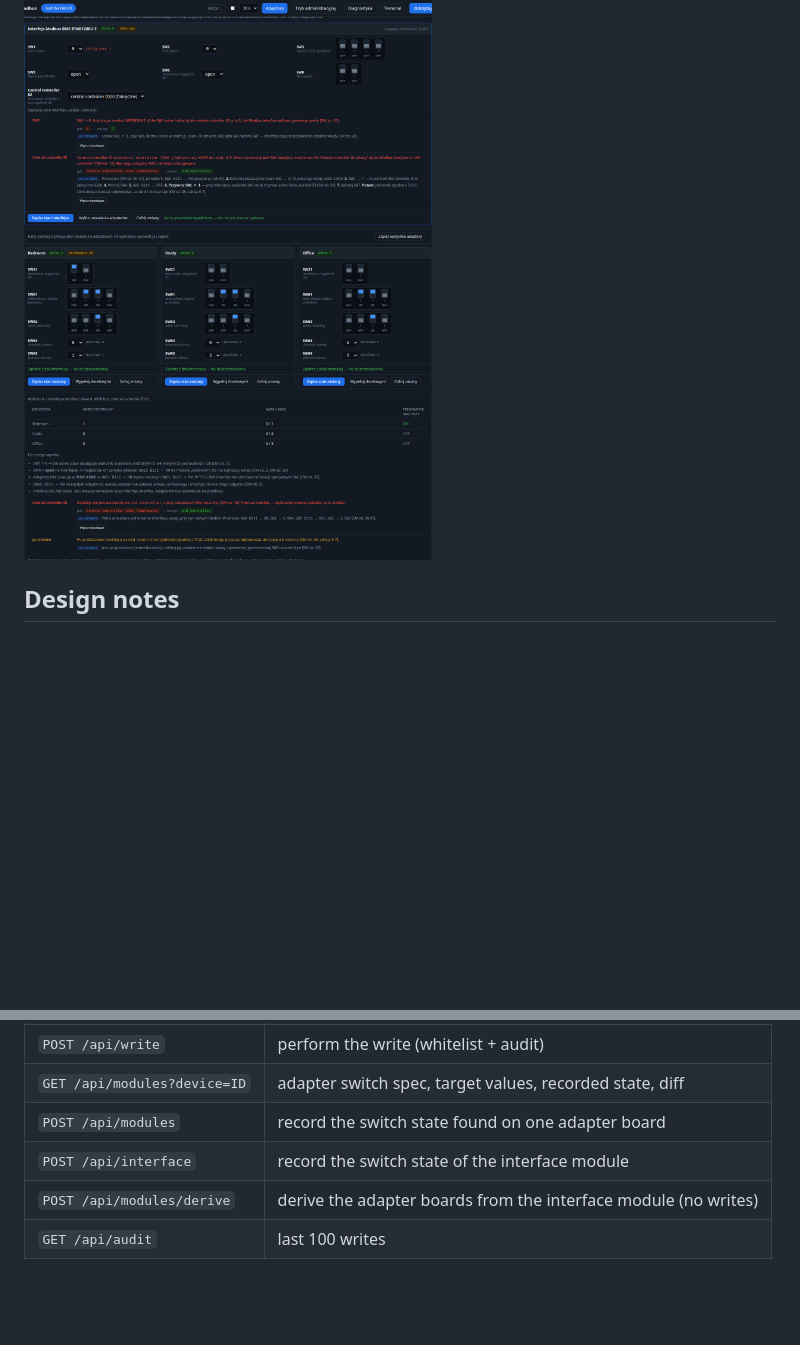
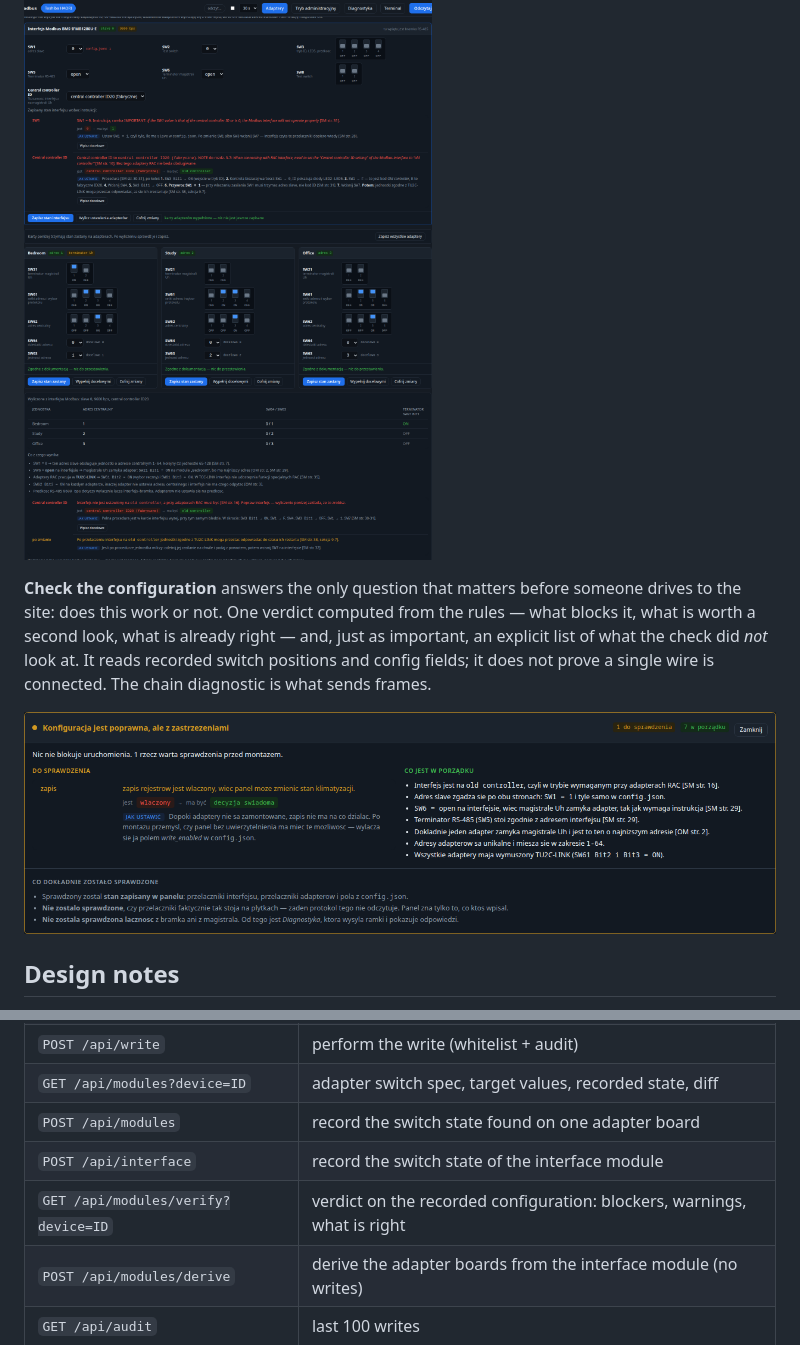
Before and after one commit to jrx-code/modbus-ui, a Markdown page: README.md, 2 parts joined by grey strips. GitHub-like rendering; pictures changed too: docs/img/06-verify.png (added); blank space fills up the shorter version.

```diff
--- a/README.md
+++ b/README.md
@@ -65,6 +65,14 @@ each line says which interface setting forced it, with the manual page that says
 
 ![Adapter switches](docs/img/05-modules.png)
 
+**Check the configuration** answers the only question that matters before someone drives to
+the site: does this work or not. One verdict computed from the rules — what blocks it, what
+is worth a second look, what is already right — and, just as important, an explicit list of
+what the check did *not* look at. It reads recorded switch positions and config fields; it
+does not prove a single wire is connected. The chain diagnostic is what sends frames.
+
+![Configuration verdict](docs/img/06-verify.png)
+
 ## Design notes
 
 **No dependencies.** Python standard library only — `http.server`, `socket`, `struct`.
@@ -123,6 +131,7 @@ deploy/
 | `GET /api/modules?device=ID` | adapter switch spec, target values, recorded state, diff |
 | `POST /api/modules` | record the switch state found on one adapter board |
 | `POST /api/interface` | record the switch state of the interface module |
+| `GET /api/modules/verify?device=ID` | verdict on the recorded configuration: blockers, warnings, what is right |
 | `POST /api/modules/derive` | derive the adapter boards from the interface module (no writes) |
 | `GET /api/audit` | last 100 writes |
 
```
Also changed, not shown: CLAUDE.md (+4 -0 lines), 5 other files.
